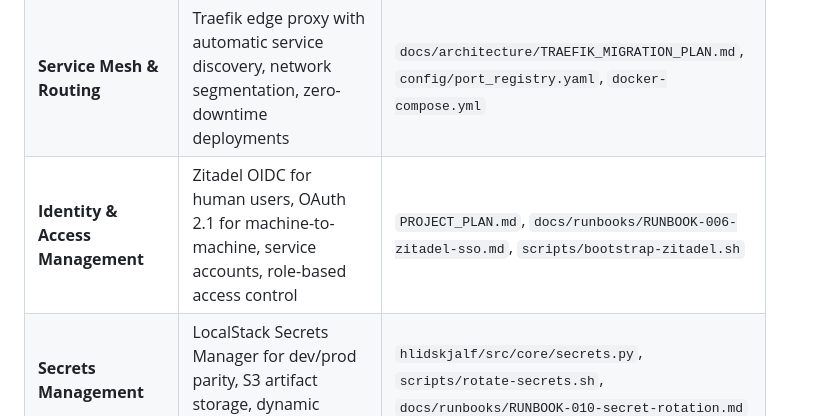
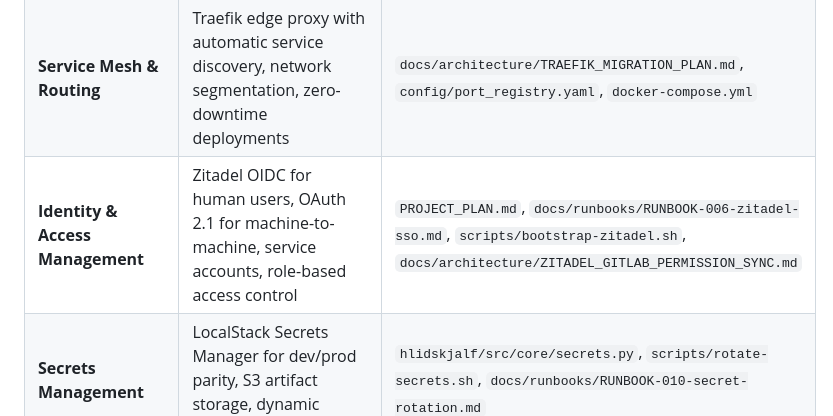
Before and after one commit to nwalker85/hlidskjalf, a Markdown page: docs/wiki/Architecture_Index.md, the part around the change. Drawn GitHub-style.

```diff
--- a/docs/wiki/Architecture_Index.md
+++ b/docs/wiki/Architecture_Index.md
@@ -8,7 +8,7 @@ Sourced from the Norns Documentation Orchestrator. This page will be mirrored in
 | **Cognitive Infrastructure** | Dual-raven memory system: Huginn (NATS+Redis state), Muninn (Redpanda+PostgreSQL knowledge), domain-specific ontologies | `README.md`, `docker-compose.yml`, `hlidskjalf/src/memory/` |
 | **Event-Driven Coordination** | Multi-agent orchestration via Kafka topics, real-time state synchronization through NATS JetStream | `docker-compose.yml`, `config/agent_registry.yaml`, `PROJECT_PLAN.md` |
 | **Service Mesh & Routing** | Traefik edge proxy with automatic service discovery, network segmentation, zero-downtime deployments | `docs/architecture/TRAEFIK_MIGRATION_PLAN.md`, `config/port_registry.yaml`, `docker-compose.yml` |
-| **Identity & Access Management** | Zitadel OIDC for human users, OAuth 2.1 for machine-to-machine, service accounts, role-based access control | `PROJECT_PLAN.md`, `docs/runbooks/RUNBOOK-006-zitadel-sso.md`, `scripts/bootstrap-zitadel.sh` |
+| **Identity & Access Management** | Zitadel OIDC for human users, OAuth 2.1 for machine-to-machine, service accounts, role-based access control | `PROJECT_PLAN.md`, `docs/runbooks/RUNBOOK-006-zitadel-sso.md`, `scripts/bootstrap-zitadel.sh`, `docs/architecture/ZITADEL_GITLAB_PERMISSION_SYNC.md` |
 | **Secrets Management** | LocalStack Secrets Manager for dev/prod parity, S3 artifact storage, dynamic credential rotation | `hlidskjalf/src/core/secrets.py`, `scripts/rotate-secrets.sh`, `docs/runbooks/RUNBOOK-010-secret-rotation.md` |
 | **Observability Pipeline** | OTEL-native tracing, Grafana observability stack, LLM-specific monitoring (LangFuse), cost tracking | `docker-compose.yml`, `docs/runbooks/RUNBOOK-007-observability-setup.md`, `PROJECT_PLAN.md` |
 | **Voice & Real-Time Systems** | LiveKit WebRTC infrastructure, bidirectional audio streaming, external service integration (Deepgram, ElevenLabs) | `docs/runbooks/RUNBOOK-022-configure-voice-agent.md`, `config/port_registry.yaml`, `README.md` |
```
Also changed, not shown: README.md (+4 -0 lines), docs/architecture/ZITADEL_GITLAB_PERMISSION_SYNC.md (added, +141 -0 lines).
